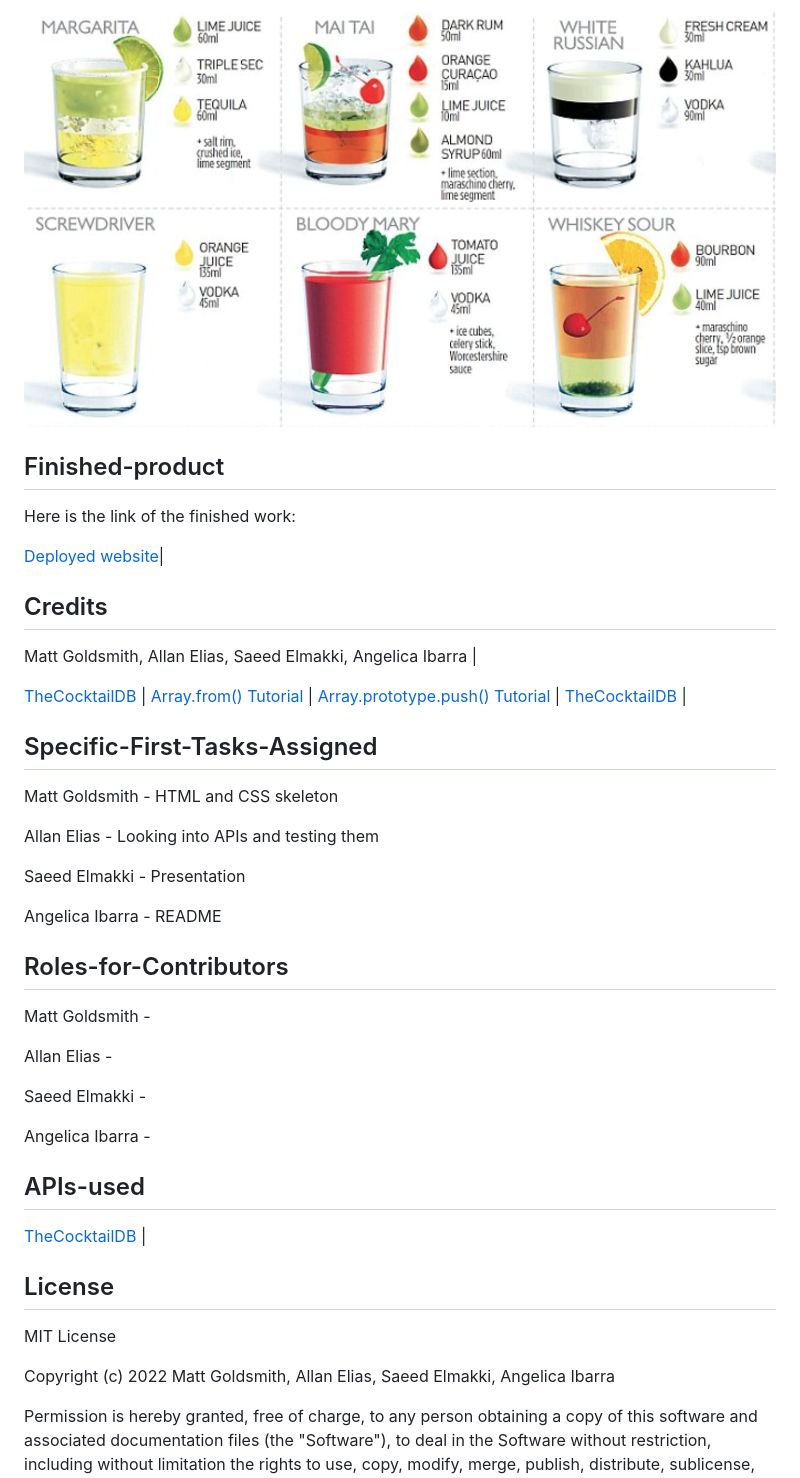
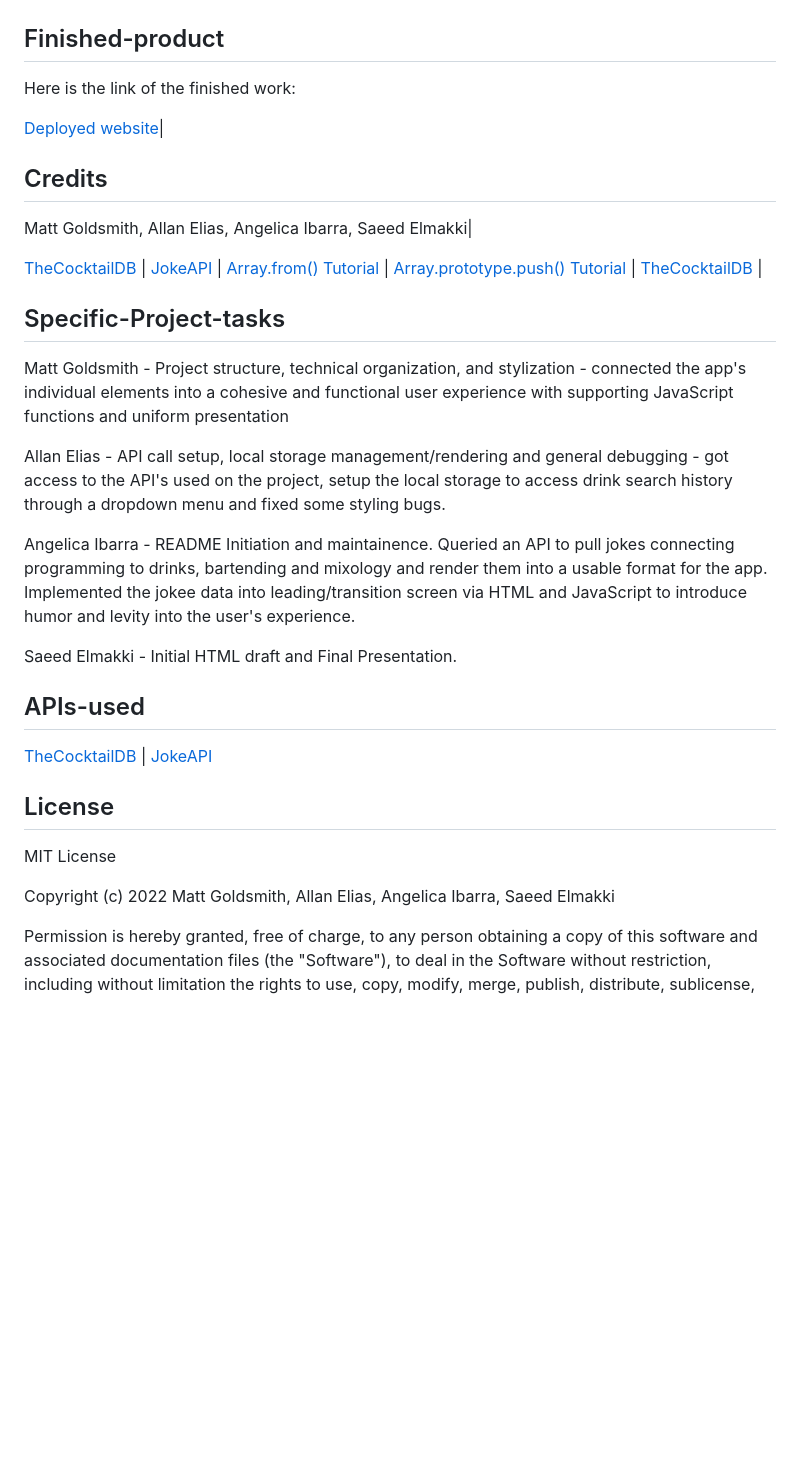
Before and after one commit to chocochip287/cocktail-recipes, a Markdown page: README.md, the part around one of its changes. Rendered like a GitHub page; pictures changed too: assets/img/image1.jpeg; blank space fills up the shorter version.

```diff
--- a/README.md
+++ b/README.md
@@ -36,5 +42,6 @@ The following image add demonstrates the application functionality:
 
-![The screen shows pictures of propsed drinks based on the selected ingredients.](./assets/img/image1.jpeg)
+
+
 
 
 
@@ -47,49 +54,35 @@ Here is the link of the finished work:
 
 ## Credits
 
-Matt Goldsmith, Allan Elias, Saeed Elmakki, Angelica Ibarra |
+Matt Goldsmith, Allan Elias, Angelica Ibarra, Saeed Elmakki|
 
 
 [TheCocktailDB ](https://www.thecocktaildb.com/) |
+[JokeAPI ](https://v2.jokeapi.dev/) |
 [Array.from() Tutorial ](https://developer.mozilla.org/en-US/docs/Web/JavaScript/Reference/Global_Objects/Array/from) |
 [Array.prototype.push() Tutorial ](https://developer.mozilla.org/en-US/docs/Web/JavaScript/Reference/Global_Objects/Array/push) |
 [TheCocktailDB ](https://www.thecocktaildb.com/) |
 
 
+## Specific-Project-tasks
 
-## Specific-First-Tasks-Assigned
+Matt Goldsmith -  Project structure, technical organization, and stylization -
+ connected the app's individual elements into a cohesive and functional user experience with supporting JavaScript functions and uniform presentation
 
-Matt Goldsmith - HTML and CSS skeleton
+Allan Elias - API call setup, local storage management/rendering and general debugging - got access to the API's used on the project,
+setup the local storage to access drink search history through a dropdown menu and fixed some styling bugs.
 
-Allan Elias - Looking into APIs and testing them
+Angelica Ibarra - README Initiation and maintainence. Queried an API to pull jokes connecting programming to drinks, bartending and mixology and render them into a usable format for the app.
+Implemented the jokee data into leading/transition screen via HTML and JavaScript to introduce humor and levity into the user's experience.
 
-Saeed Elmakki - Presentation
-
-Angelica Ibarra - README
-
-
-
-
-## Roles-for-Contributors
-
-Matt Goldsmith -
-
-Allan Elias -
-
-Saeed Elmakki -
-
-Angelica Ibarra -
-
-
-
-
-
-
+Saeed Elmakki - Initial HTML draft and Final Presentation.
 
 ## APIs-used
 
 
 [TheCocktailDB ](https://www.thecocktaildb.com/) |
+[JokeAPI ](https://v2.jokeapi.dev/)
+
 
 
 
@@ -98,7 +91,7 @@ Angelica Ibarra -
 
 MIT License
 
-Copyright (c) 2022 Matt Goldsmith, Allan Elias, Saeed Elmakki, Angelica Ibarra
+Copyright (c) 2022 Matt Goldsmith, Allan Elias, Angelica Ibarra, Saeed Elmakki
 
 Permission is hereby granted, free of charge, to any person obtaining a copy
 of this software and associated documentation files (the "Software"), to deal
```
Also changed, not shown: other parts of README.md (+14 -8 lines), assets/img/image2.jpeg (added), assets/img/image3.jpeg (added), assets/img/image4.jpeg (added), 3 other files.
